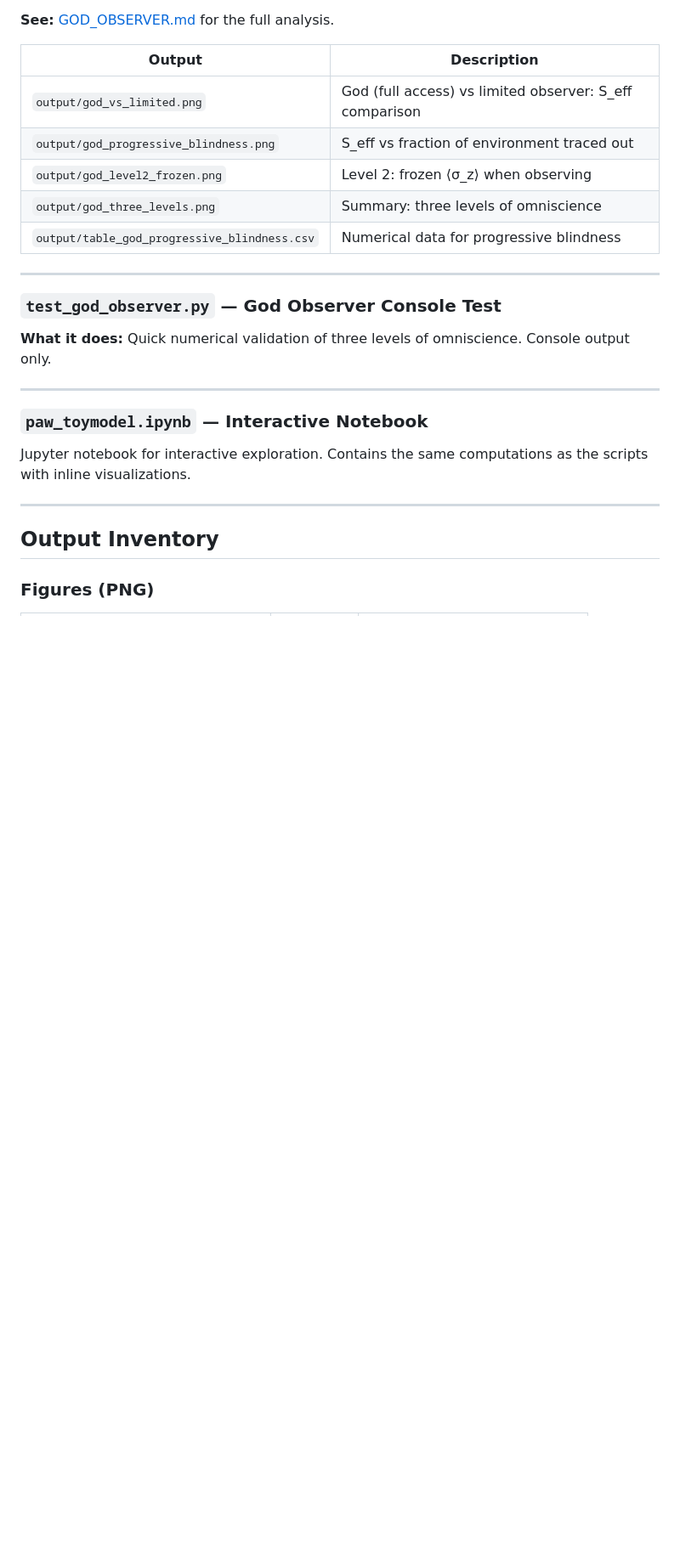
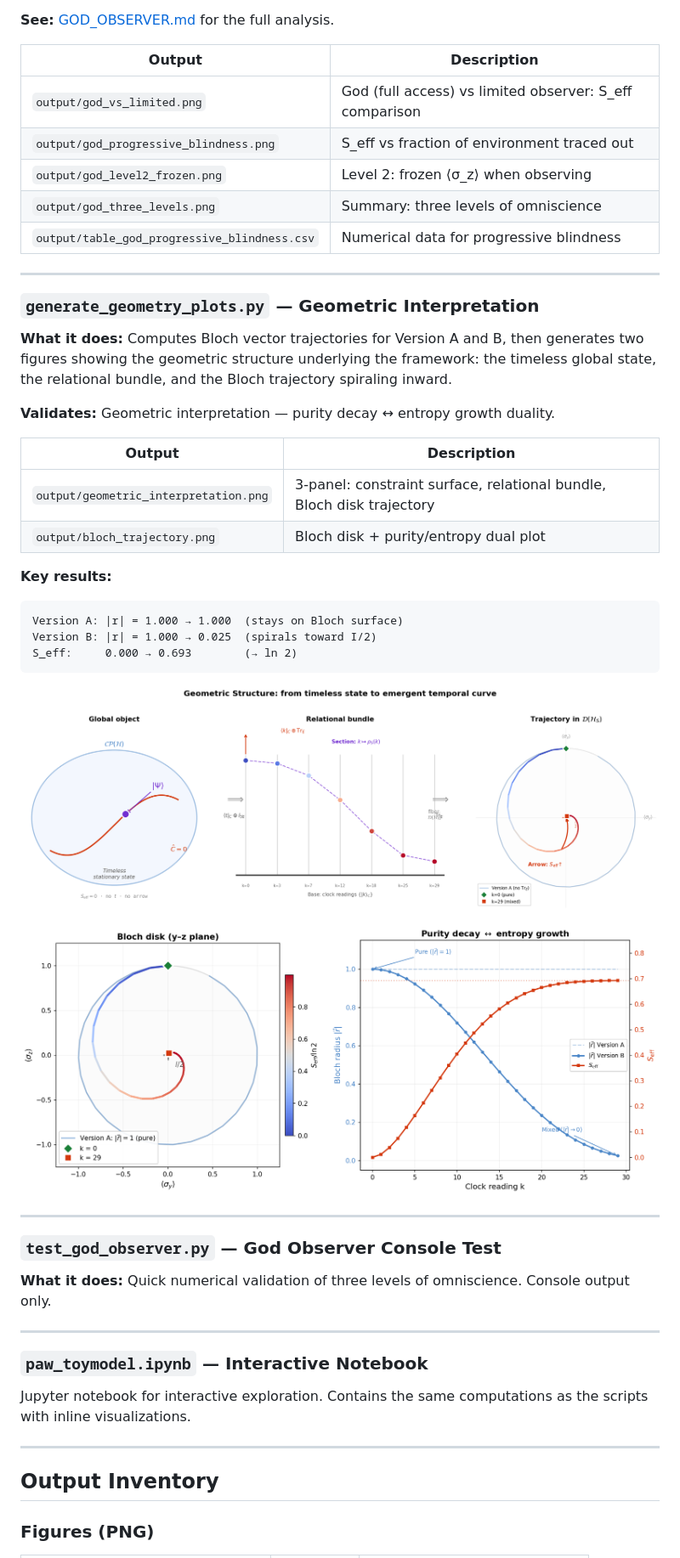
Before and after one commit to gabgiani/paw-toymodel, a Markdown page: docs/SCRIPTS.md, the part around the change printed below. Shown: that part at 85% size. GitHub-like rendering; pictures changed too: output/bloch_trajectory.png (added), output/geometric_interpretation.png (added); blank space fills up the shorter version.

````diff
--- a/docs/SCRIPTS.md
+++ b/docs/SCRIPTS.md
@@ -146,6 +147,30 @@ No figure output — console only. Use `validate_formula.py` and `generate_pilla
 
 ---
 
+### `generate_geometry_plots.py` — Geometric Interpretation
+
+**What it does:** Computes Bloch vector trajectories for Version A and B, then generates two figures showing the geometric structure underlying the framework: the timeless global state, the relational bundle, and the Bloch trajectory spiraling inward.
+
+**Validates:** Geometric interpretation — purity decay ↔ entropy growth duality.
+
+| Output | Description |
+|--------|-------------|
+| `output/geometric_interpretation.png` | 3-panel: constraint surface, relational bundle, Bloch disk trajectory |
+| `output/bloch_trajectory.png` | Bloch disk + purity/entropy dual plot |
+
+**Key results:**
+```
+Version A: |r| = 1.000 → 1.000  (stays on Bloch surface)
+Version B: |r| = 1.000 → 0.025  (spirals toward I/2)
+S_eff:     0.000 → 0.693        (→ ln 2)
+```
+
+![geometric_interpretation.png](../output/geometric_interpretation.png)
+
+![bloch_trajectory.png](../output/bloch_trajectory.png)
+
+---
+
 ### `test_god_observer.py` — God Observer Console Test
 
 **What it does:** Quick numerical validation of three levels of omniscience. Console output only.
````
Also changed, not shown: other parts of docs/SCRIPTS.md (+3 -0 lines), docs/THEORY.md (+47 -0 lines), 1 other file.
